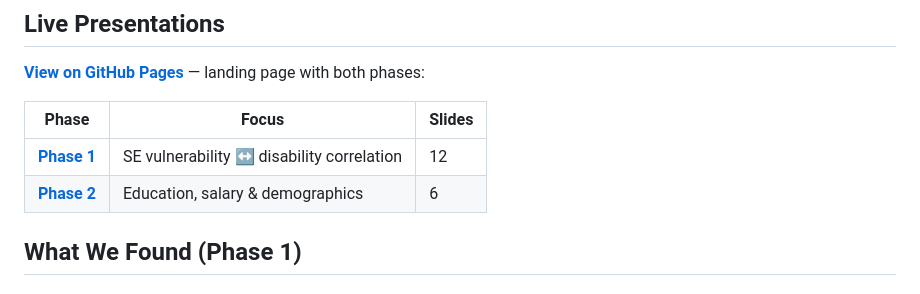
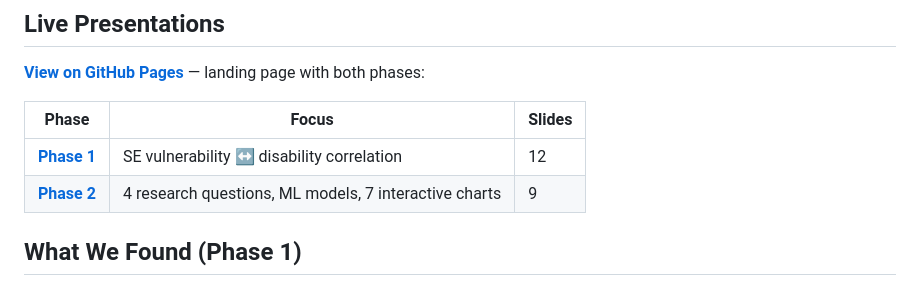
Before and after one commit to TovTechOrg/research-vicious-circle, a Markdown page: README.md, the part around the change. Drawn GitHub-style.

```diff
--- a/README.md
+++ b/README.md
@@ -11,7 +11,7 @@ This project explores correlations between poverty indicators and health/disabil
 | Phase | Focus | Slides |
 |-------|-------|--------|
 | **[Phase 1](https://tovtechorg.github.io/research-vicious-circle/presentation_main.html)** | SE vulnerability ↔ disability correlation | 12 |
-| **[Phase 2](https://tovtechorg.github.io/research-vicious-circle/presentation_phase2.html)** | Education, salary & demographics | 6 |
+| **[Phase 2](https://tovtechorg.github.io/research-vicious-circle/presentation_executive.html)** | 4 research questions, ML models, 7 interactive charts | 9 |
 
 ## What We Found (Phase 1)
 
```
